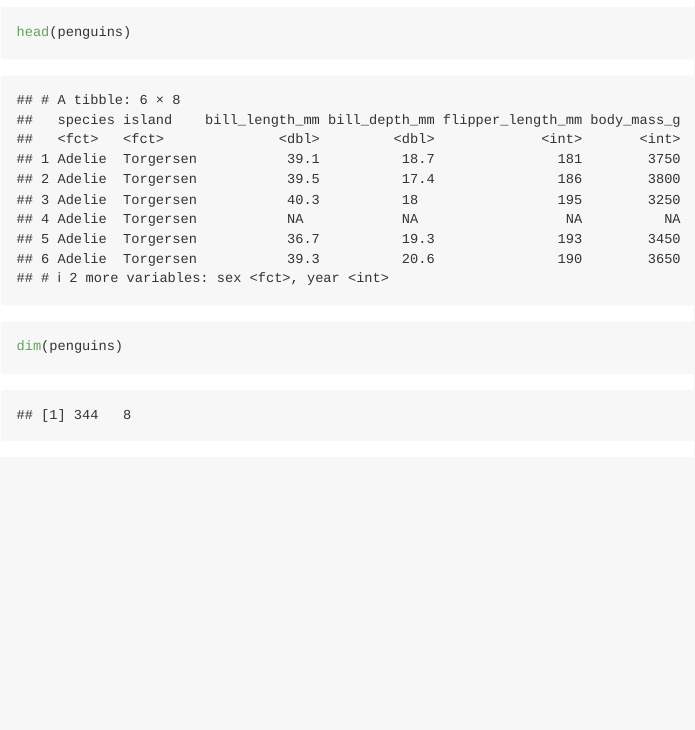
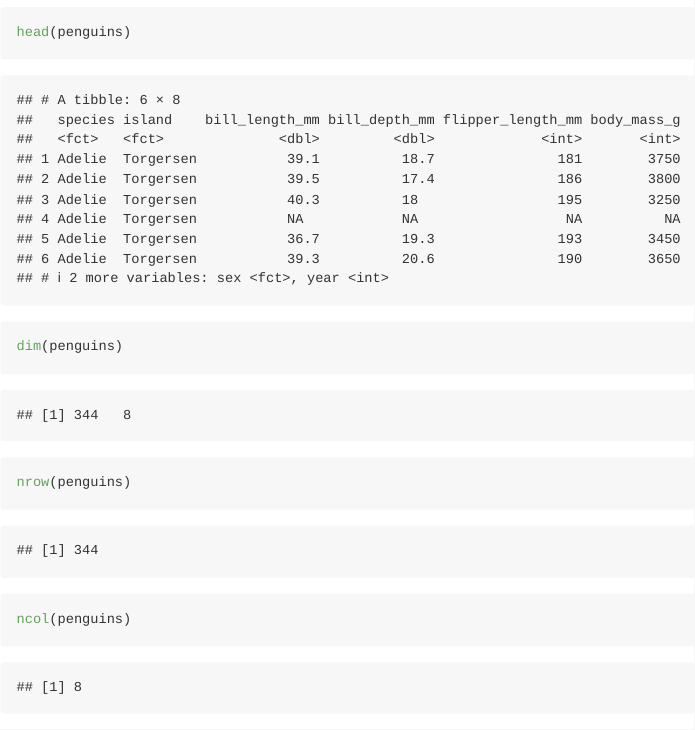
Before and after one commit to leejxxxx/P8105_HW1_LJ2607, an R Markdown document (p8105_hw1_lj2607.Rmd): the page in a window 1100 px wide, from 210 px down. Rendered offline with R 4.5, knitr and Pandoc, with nearby package versions.

Commit message:
return number of rows and columns

````diff
--- a/p8105_hw1_lj2607.Rmd
+++ b/p8105_hw1_lj2607.Rmd
@@ -14,3 +14,8 @@ head(penguins)
 ```{r}
 dim(penguins)
 ```
+
+```{r}
+nrow(penguins)
+ncol(penguins)
+```
````
